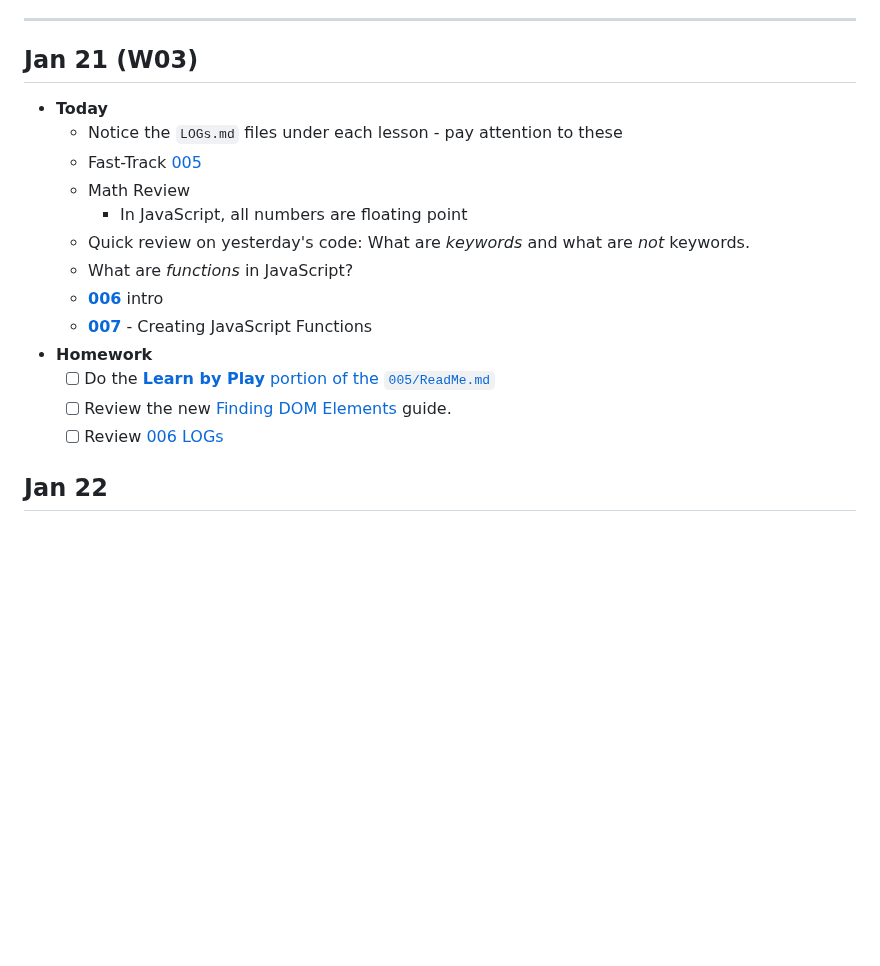
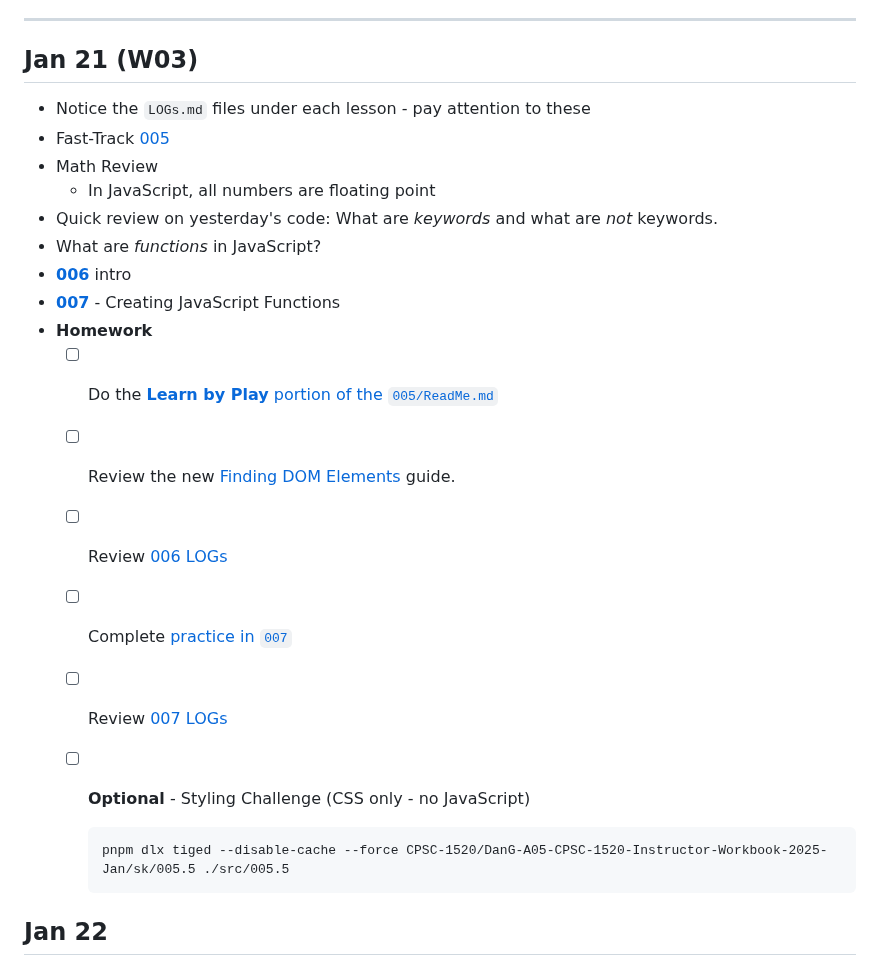
Before and after one commit to nronquillo/DanG-A01-CPSC-1520-Instructor-Workbook-2025-Jan, a Markdown page: Agenda.md, the part around the change. GitHub-like rendering; blank space fills up the shorter version.

Commit message:
Update agenda

````diff
--- a/Agenda.md
+++ b/Agenda.md
@@ -87,7 +87,6 @@
 
 ## Jan 21 (W03)
 
-- **Today**
   - Notice the `LOGs.md` files under each lesson - pay attention to these
   - Fast-Track [005](./src/005/ReadMe.md)
   - Math Review
@@ -100,6 +99,14 @@
   - [ ] Do the [**Learn by Play** portion of the `005/ReadMe.md`](./src/005/ReadMe.md#learn-by-play)
   - [ ] Review the new [Finding DOM Elements](https://dgilleland.github.io/CPSC-1520/guides/0030/) guide.
   - [ ] Review [006 LOGs](./src/006/LOGs.md)
+  - [ ] Complete [practice in `007`](./src/007/ReadMe.md#practice-agreement)
+  - [ ] Review [007 LOGs](./src/007/LOGs.md)
+  - [ ] **Optional** - Styling Challenge (CSS only - no JavaScript)
+
+    ```ps
+    pnpm dlx tiged --disable-cache --force CPSC-1520/DanG-A05-CPSC-1520-Instructor-Workbook-2025-Jan/sk/005.5 ./src/005.5
+    ```
+
 
 ## Jan 22
 
````
